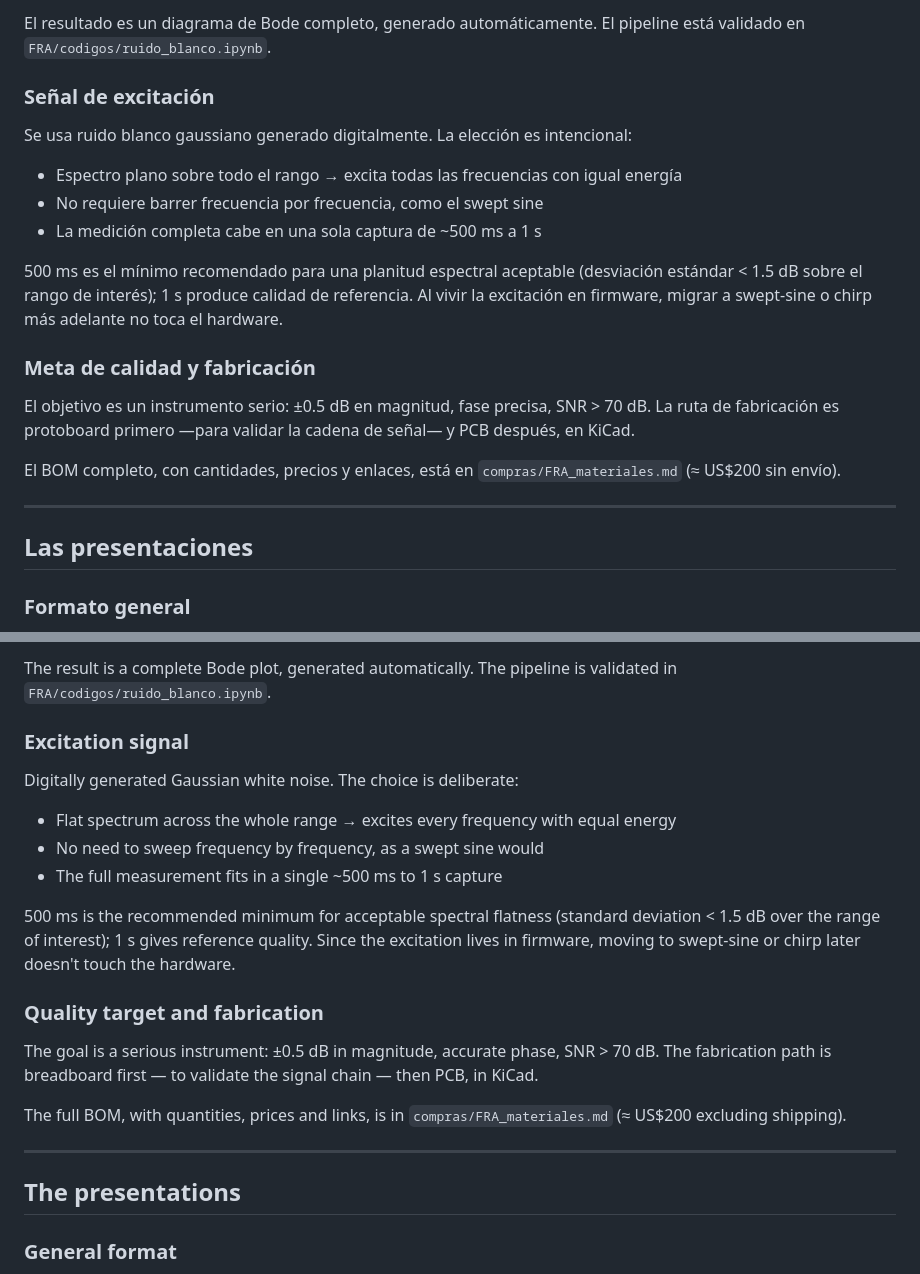
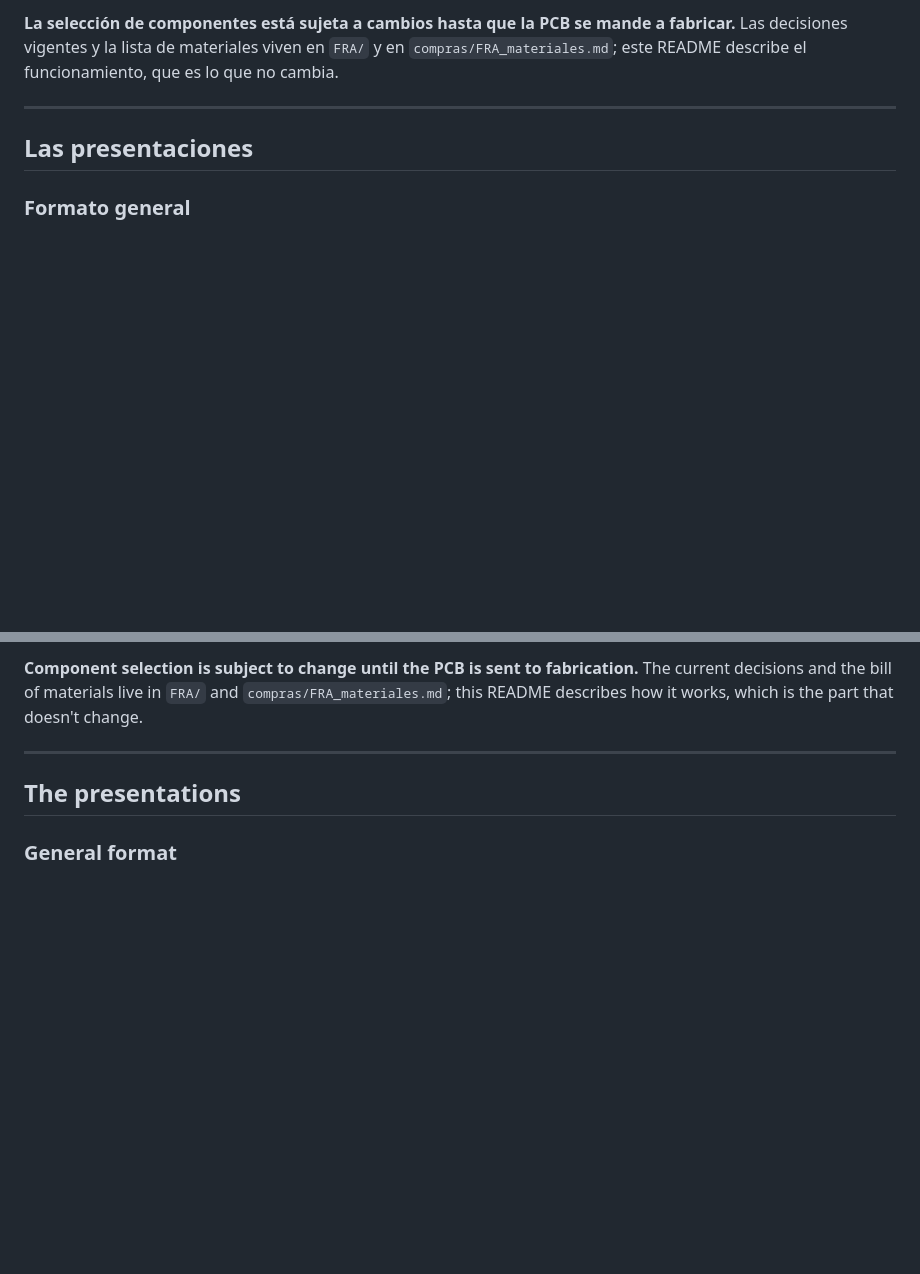
Before and after one commit to daniel-pgkf/s12-control-de-tono, a Markdown page: README.md, 2 parts joined by grey strips. Drawn GitHub-style; blank space fills up the shorter version.

```diff
--- a/README.md
+++ b/README.md
@@ -132,21 +101,5 @@ Se promedian múltiples ventanas (método de Welch) para reducir el ruido de est
 
-El resultado es un diagrama de Bode completo, generado automáticamente. El pipeline está validado en `FRA/codigos/ruido_blanco.ipynb`.
-
-### Señal de excitación
-
-Se usa ruido blanco gaussiano generado digitalmente. La elección es intencional:
-
-- Espectro plano sobre todo el rango → excita todas las frecuencias con igual energía
-- No requiere barrer frecuencia por frecuencia, como el swept sine
-- La medición completa cabe en una sola captura de ~500 ms a 1 s
-
-500 ms es el mínimo recomendado para una planitud espectral aceptable (desviación estándar < 1.5 dB sobre el rango de interés); 1 s produce calidad de referencia. Al vivir la excitación en firmware, migrar a swept-sine o chirp más adelante no toca el hardware.
-
-### Meta de calidad y fabricación
-
-El objetivo es un instrumento serio: ±0.5 dB en magnitud, fase precisa, SNR > 70 dB. La ruta de fabricación es protoboard primero —para validar la cadena de señal— y PCB después, en KiCad.
-
-El BOM completo, con cantidades, precios y enlaces, está en `compras/FRA_materiales.md` (≈ US$200 sin envío).
+**La selección de componentes está sujeta a cambios hasta que la PCB se mande a fabricar.** Las decisiones vigentes y la lista de materiales viven en `FRA/` y en `compras/FRA_materiales.md`; este README describe el funcionamiento, que es lo que no cambia.
 
 ---
 
@@ -346,21 +267,5 @@ Multiple windows are averaged (Welch's method) to reduce estimation noise. Coher
 
-The result is a complete Bode plot, generated automatically. The pipeline is validated in `FRA/codigos/ruido_blanco.ipynb`.
-
-### Excitation signal
-
-Digitally generated Gaussian white noise. The choice is deliberate:
-
-- Flat spectrum across the whole range → excites every frequency with equal energy
-- No need to sweep frequency by frequency, as a swept sine would
-- The full measurement fits in a single ~500 ms to 1 s capture
-
-500 ms is the recommended minimum for acceptable spectral flatness (standard deviation < 1.5 dB over the range of interest); 1 s gives reference quality. Since the excitation lives in firmware, moving to swept-sine or chirp later doesn't touch the hardware.
-
-### Quality target and fabrication
-
-The goal is a serious instrument: ±0.5 dB in magnitude, accurate phase, SNR > 70 dB. The fabrication path is breadboard first — to validate the signal chain — then PCB, in KiCad.
-
-The full BOM, with quantities, prices and links, is in `compras/FRA_materiales.md` (≈ US$200 excluding shipping).
+**Component selection is subject to change until the PCB is sent to fabrication.** The current decisions and the bill of materials live in `FRA/` and `compras/FRA_materiales.md`; this README describes how it works, which is the part that doesn't change.
 
 ---
 
```
Also changed, not shown: other parts of README.md (+24 -88 lines).
